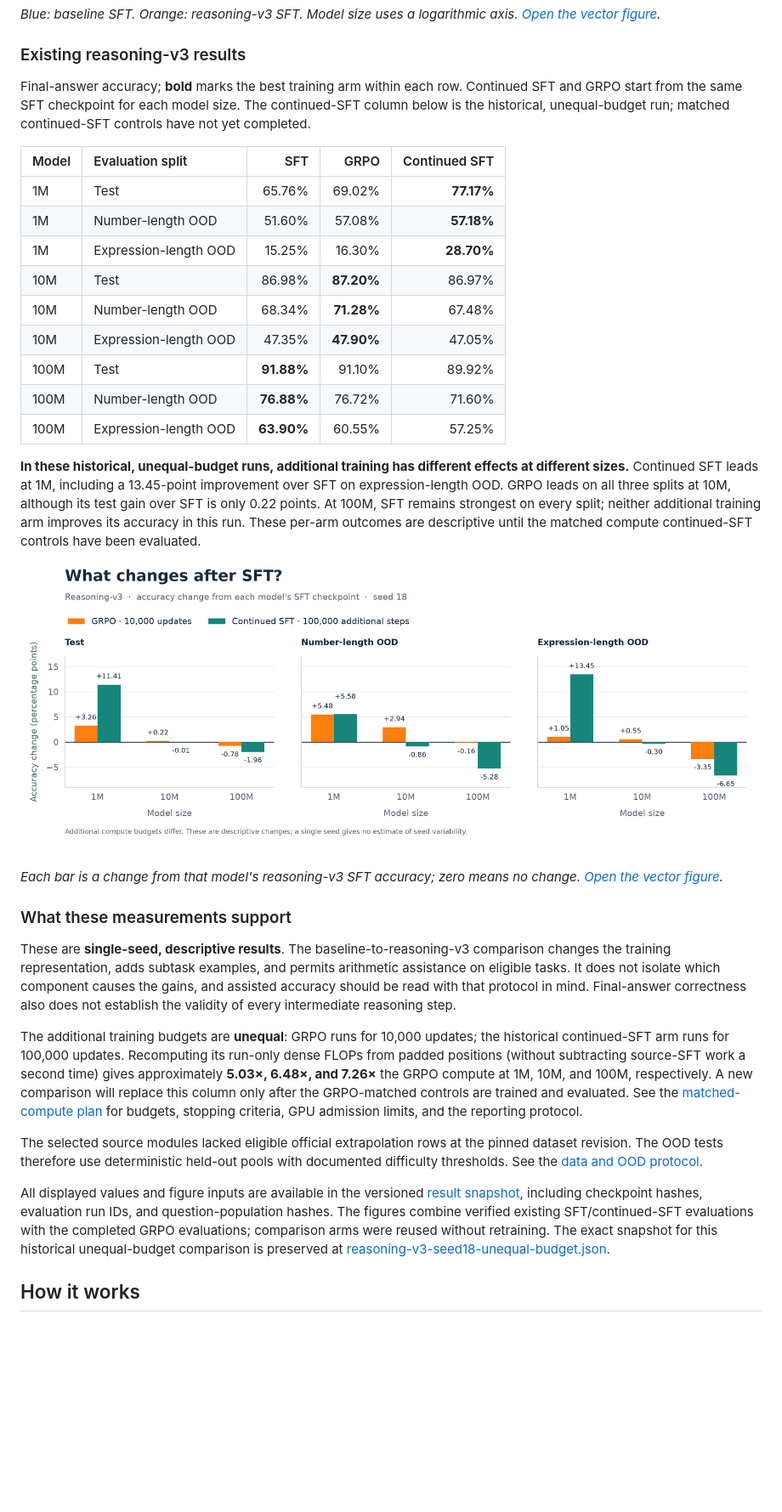
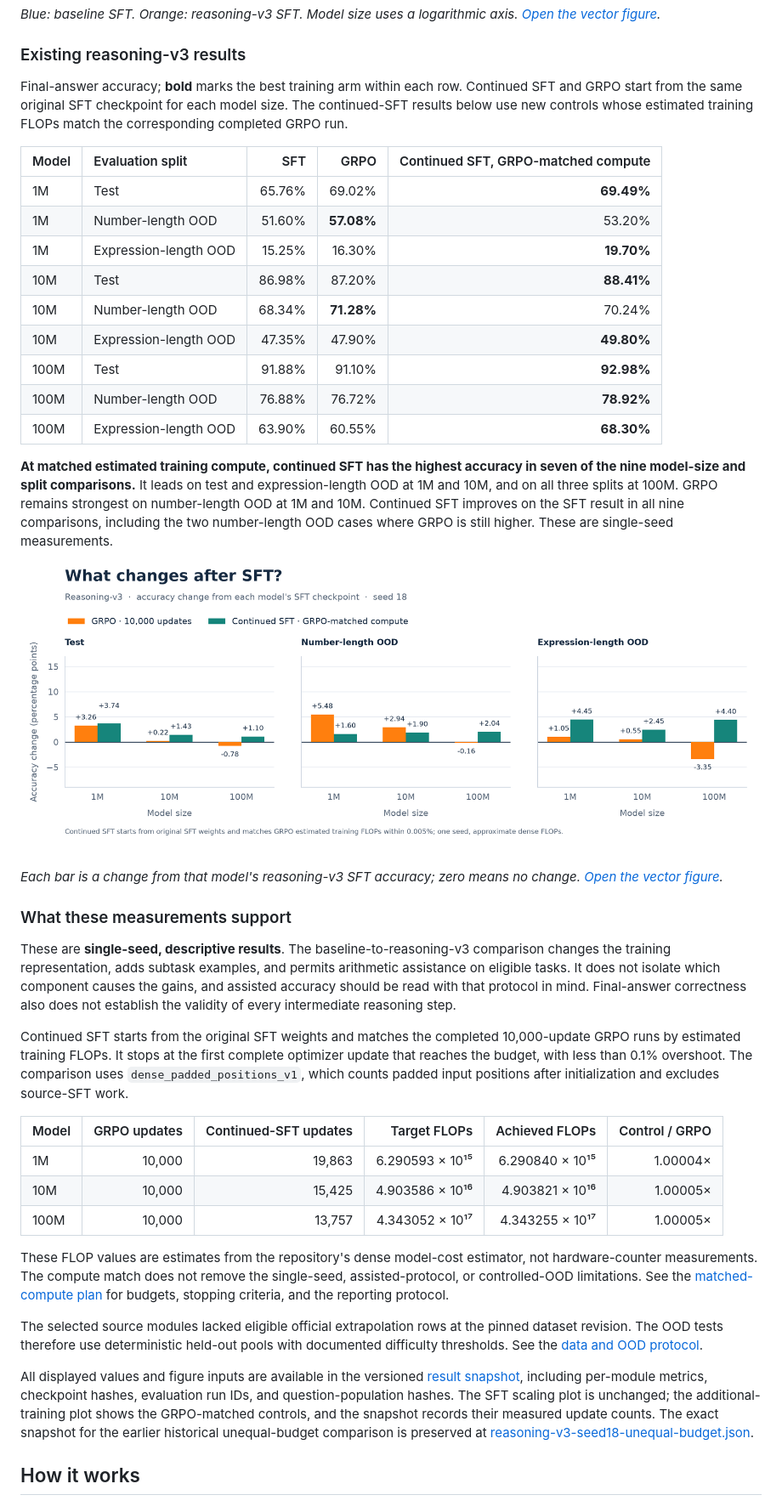
Before and after one commit to andrinbuerli/tiny-math-lm, a Markdown page: README.md, the part around one of its changes. Shown at 85% size. Drawn GitHub-style; pictures changed too: docs/assets/reasoning-v3-training-gains.png; blank space fills up the shorter version.

Commit message:
docs: publish GRPO-matched continued-SFT results

```diff
--- a/README.md
+++ b/README.md
@@ -38,27 +38,26 @@ axis. [Open the vector figure](docs/assets/reasoning-v3-scaling.svg).*
 ### Existing reasoning-v3 results
 
 Final-answer accuracy; **bold** marks the best training arm within each row.
-Continued SFT and GRPO start from the same SFT checkpoint for each model size.
-The continued-SFT column below is the historical, unequal-budget run; matched
-continued-SFT controls have not yet completed.
+Continued SFT and GRPO start from the same original SFT checkpoint for each
+model size. The continued-SFT results below use new controls whose estimated
+training FLOPs match the corresponding completed GRPO run.
 
-| Model | Evaluation split | SFT | GRPO | Continued SFT |
+| Model | Evaluation split | SFT | GRPO | Continued SFT, GRPO-matched compute |
 |:---|:---|---:|---:|---:|
-| 1M | Test | 65.76% | 69.02% | **77.17%** |
-| 1M | Number-length OOD | 51.60% | 57.08% | **57.18%** |
-| 1M | Expression-length OOD | 15.25% | 16.30% | **28.70%** |
-| 10M | Test | 86.98% | **87.20%** | 86.97% |
-| 10M | Number-length OOD | 68.34% | **71.28%** | 67.48% |
-| 10M | Expression-length OOD | 47.35% | **47.90%** | 47.05% |
-| 100M | Test | **91.88%** | 91.10% | 89.92% |
-| 100M | Number-length OOD | **76.88%** | 76.72% | 71.60% |
-| 100M | Expression-length OOD | **63.90%** | 60.55% | 57.25% |
+| 1M | Test | 65.76% | 69.02% | **69.49%** |
+| 1M | Number-length OOD | 51.60% | **57.08%** | 53.20% |
+| 1M | Expression-length OOD | 15.25% | 16.30% | **19.70%** |
+| 10M | Test | 86.98% | 87.20% | **88.41%** |
+| 10M | Number-length OOD | 68.34% | **71.28%** | 70.24% |
+| 10M | Expression-length OOD | 47.35% | 47.90% | **49.80%** |
+| 100M | Test | 91.88% | 91.10% | **92.98%** |
+| 100M | Number-length OOD | 76.88% | 76.72% | **78.92%** |
+| 100M | Expression-length OOD | 63.90% | 60.55% | **68.30%** |
 
-**In these historical, unequal-budget runs, additional training has different
-effects at different sizes.** Continued SFT leads at 1M, including a 13.45-point
-improvement over SFT on expression-length OOD. GRPO leads on all three splits
-at 10M, although its test gain over SFT is only 0.22 points. At 100M, SFT
-remains strongest on every split; neither additional training arm improves its
-accuracy in this run. These per-arm outcomes are descriptive until the matched
-compute continued-SFT controls have been evaluated.
+**At matched estimated training compute, continued SFT has the highest accuracy
+in seven of the nine model-size and split comparisons.** It leads on test and
+expression-length OOD at 1M and 10M, and on all three splits at 100M. GRPO
+remains strongest on number-length OOD at 1M and 10M. Continued SFT improves on
+the SFT result in all nine comparisons, including the two number-length OOD
+cases where GRPO is still higher. These are single-seed measurements.
 
@@ -76,14 +75,23 @@ component causes the gains, and assisted accuracy should be read with that
 protocol in mind. Final-answer correctness also does not establish the validity
 of every intermediate reasoning step.
 
-The additional training budgets are **unequal**: GRPO runs for 10,000 updates;
-the historical continued-SFT arm runs for 100,000 updates. Recomputing its
-run-only dense FLOPs from padded positions (without subtracting source-SFT work
-a second time) gives approximately **5.03×, 6.48×, and 7.26×** the GRPO compute
-at 1M, 10M, and 100M, respectively. A new comparison will replace this column
-only after the GRPO-matched controls are trained and evaluated. See the
+Continued SFT starts from the original SFT weights and matches the completed
+10,000-update GRPO runs by estimated training FLOPs. It stops at the first
+complete optimizer update that reaches the budget, with less than 0.1% overshoot.
+The comparison uses `dense_padded_positions_v1`, which counts padded input
+positions after initialization and excludes source-SFT work.
+
+| Model | GRPO updates | Continued-SFT updates | Target FLOPs | Achieved FLOPs | Control / GRPO |
+|:---|---:|---:|---:|---:|---:|
+| 1M | 10,000 | 19,863 | 6.290593 × 10¹⁵ | 6.290840 × 10¹⁵ | 1.00004× |
+| 10M | 10,000 | 15,425 | 4.903586 × 10¹⁶ | 4.903821 × 10¹⁶ | 1.00005× |
+| 100M | 10,000 | 13,757 | 4.343052 × 10¹⁷ | 4.343255 × 10¹⁷ | 1.00005× |
+
+These FLOP values are estimates from the repository's dense model-cost
+estimator, not hardware-counter measurements. The compute match does not remove
+the single-seed, assisted-protocol, or controlled-OOD limitations. See the
 [matched-compute plan](docs/compute-matched-continued-sft-plan.md) for budgets,
-stopping criteria, GPU admission limits, and the reporting protocol.
+stopping criteria, and the reporting protocol.
 
 The selected source modules lacked eligible official extrapolation rows at the
 pinned dataset revision. The OOD tests therefore use deterministic held-out
@@ -91,11 +99,12 @@ pools with documented difficulty thresholds. See the
 [data and OOD protocol](docs/USAGE.md#data-and-ood-protocol-note).
 
 All displayed values and figure inputs are available in the versioned
-[result snapshot](docs/results/reasoning-v3-seed18.json), including checkpoint
-hashes, evaluation run IDs, and question-population hashes. The figures combine
-verified existing SFT/continued-SFT evaluations with the completed GRPO
-evaluations; comparison arms were reused without retraining. The exact snapshot
-for this historical unequal-budget comparison is preserved at
+[result snapshot](docs/results/reasoning-v3-seed18.json), including per-module
+metrics, checkpoint hashes, evaluation run IDs, and question-population hashes.
+The SFT scaling plot is unchanged; the additional-training plot shows the
+GRPO-matched controls, and the snapshot records their measured update counts.
+The exact snapshot for the earlier historical unequal-budget comparison is
+preserved at
 [reasoning-v3-seed18-unequal-budget.json](docs/results/reasoning-v3-seed18-unequal-budget.json).
 
 ## How it works
```
Also changed, not shown: other parts of README.md (+1 -1 lines), 2 other files.
